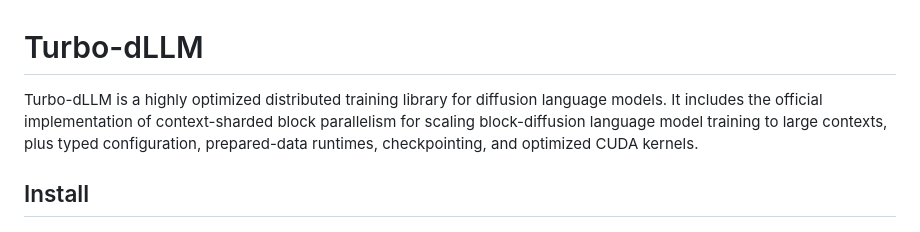
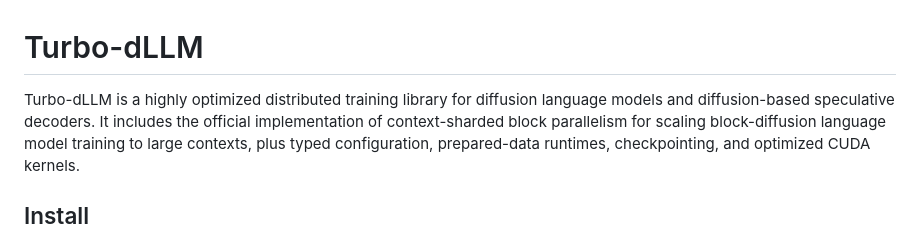
Before and after one commit to ScalingIntelligence/Turbo-dLLM, a Markdown page: README.md, the part around the change. GitHub-like rendering.

```diff
--- a/README.md
+++ b/README.md
@@ -1,7 +1,7 @@
 # Turbo-dLLM
 
 Turbo-dLLM is a highly optimized distributed training library for diffusion
-language models. It includes the official implementation of context-sharded
+language models and diffusion-based speculative decoders. It includes the official implementation of context-sharded
 block parallelism for scaling block-diffusion language model training to large
 contexts, plus typed configuration, prepared-data runtimes, checkpointing, and
 optimized CUDA kernels.
```
